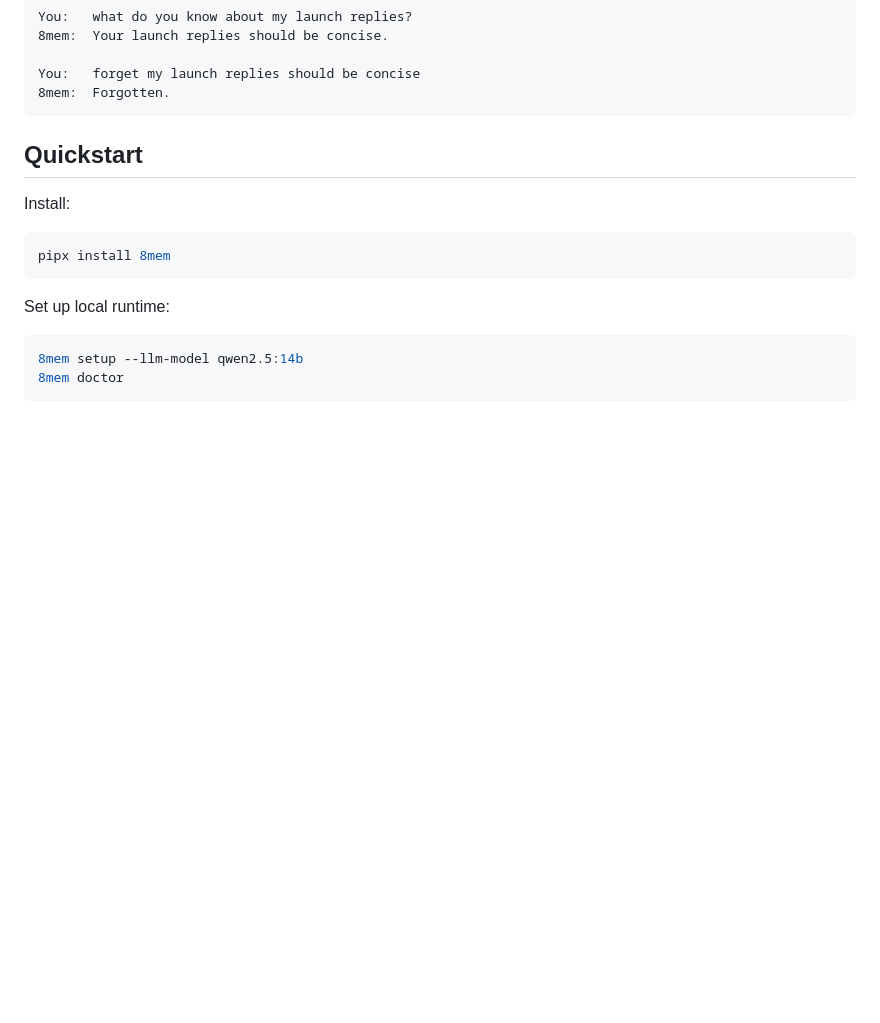
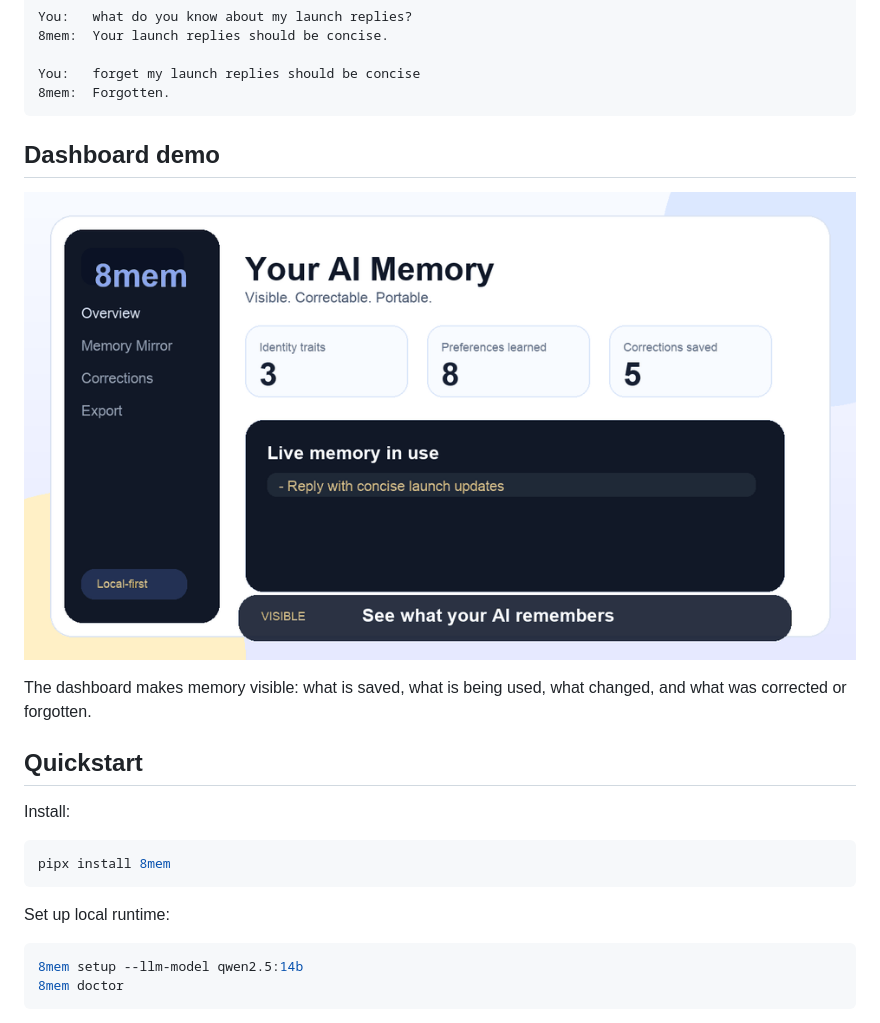
Before and after one commit to tempomesh/8mem, a Markdown page: README.md, the part around the change. GitHub-like rendering; pictures changed too: assets/dashboard-flow.gif (added); blank space fills up the shorter version.

Commit message:
Add dashboard marketing flow gif

````diff
--- a/README.md
+++ b/README.md
@@ -51,6 +51,12 @@ You:   what do you know about my launch replies?
 You:   forget my launch replies should be concise
 8mem:  Forgotten.
 ```
+
+## Dashboard demo
+
+![8mem dashboard flow](assets/dashboard-flow.gif)
+
+The dashboard makes memory visible: what is saved, what is being used, what changed, and what was corrected or forgotten.
 
 ## Quickstart
 
````
